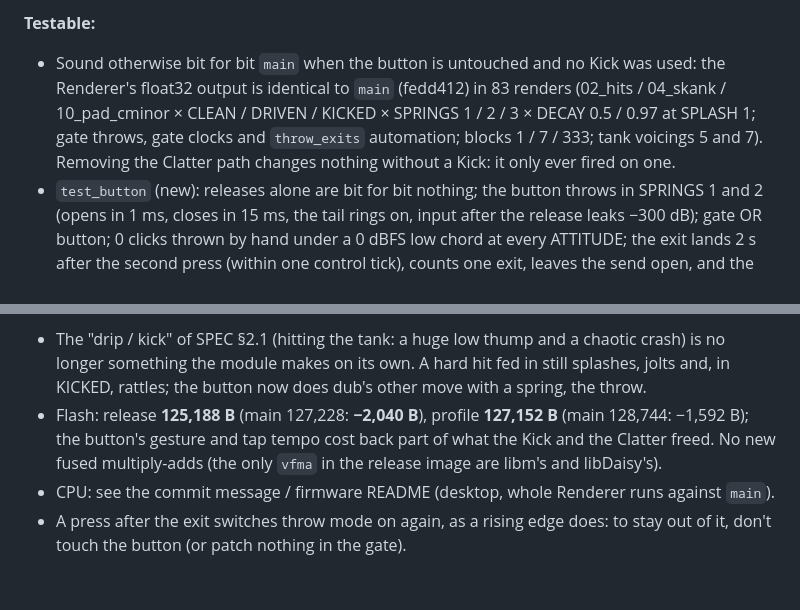
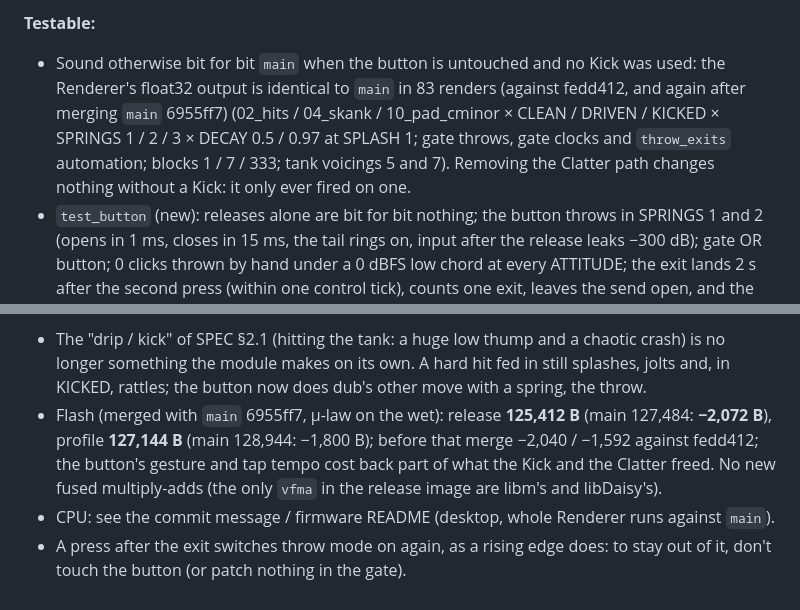
Before and after one commit to jeffebauer/resilio-versio, a Markdown page: docs/adr/0043-kick-removed-button-throws-and-taps.md, 2 parts joined by grey strips. Drawn GitHub-style.

```diff
--- a/docs/adr/0043-kick-removed-button-throws-and-taps.md
+++ b/docs/adr/0043-kick-removed-button-throws-and-taps.md
@@ -31,7 +31,7 @@
 - **Renderer automation:** `"buttons": [[press, release], ...]` (seconds, sample-accurate) replaces `"kicks"`, which is now refused with a pointer here; `"gates"`, `"clocks"`, `"clock_bpm"` and `"throw_exits"` (still `Tank::exitThrowMode()`) are unchanged. The Kick-only presets went: `presets/sweeps/m7_kick.json` (an automation file of Kicks on silence) and `tone_after_kick_t100.json` with its automation `tone_after_auto_kick.json`.
 
 **Testable:**
-- Sound otherwise bit for bit `main` when the button is untouched and no Kick was used: the Renderer's float32 output is identical to `main` (fedd412) in 83 renders (02_hits / 04_skank / 10_pad_cminor × CLEAN / DRIVEN / KICKED × SPRINGS 1 / 2 / 3 × DECAY 0.5 / 0.97 at SPLASH 1; gate throws, gate clocks and `throw_exits` automation; blocks 1 / 7 / 333; tank voicings 5 and 7). Removing the Clatter path changes nothing without a Kick: it only ever fired on one.
+- Sound otherwise bit for bit `main` when the button is untouched and no Kick was used: the Renderer's float32 output is identical to `main` in 83 renders (against fedd412, and again after merging `main` 6955ff7) (02_hits / 04_skank / 10_pad_cminor × CLEAN / DRIVEN / KICKED × SPRINGS 1 / 2 / 3 × DECAY 0.5 / 0.97 at SPLASH 1; gate throws, gate clocks and `throw_exits` automation; blocks 1 / 7 / 333; tank voicings 5 and 7). Removing the Clatter path changes nothing without a Kick: it only ever fired on one.
 - `test_button` (new): releases alone are bit for bit nothing; the button throws in SPRINGS 1 and 2 (opens in 1 ms, closes in 15 ms, the tail rings on, input after the release leaks −300 dB); gate OR button; 0 clicks thrown by hand under a 0 dBFS low chord at every ATTITUDE; the exit lands 2 s after the second press (within one control tick), counts one exit, leaves the send open, and the next press throws again, with 0 clicks; no exit from a 3 s single press, fast tapping or slow tapping ending in a 3 s hold, a 1.9 s second hold, a slow double tap (0.5 s gap), a long first press, three taps + hold, nor in SPRINGS 3; block sizes 48 / 1 / 7 / 333 bit for bit; tap tempo within 1 % (exact taps 0.00 %, ±3 ms taps 0.40 %), TENSION's divisions, held 9.5 s after the taps, a lone tap → free time ~2 s later; with a gate clock, the last to set a tempo wins (and the taps come back when the clock is lost); the host's tempo over taps; roles per SPRINGS; `"buttons"` parsed, `"kicks"` refused.
 - `plugin_host_test`: MIDI notes == `Tank::gate()` + `clock()` on the same samples (−400 dB difference; SPRINGS 1 / 2 / 3, three block schedules); the panel button's path (`ButtonLink`) == `Tank::button()`, a click inside one block included, and the double-tap exit through it.
 
@@ -47,6 +47,6 @@
 
 **Consequences:**
 - The "drip / kick" of SPEC §2.1 (hitting the tank: a huge low thump and a chaotic crash) is no longer something the module makes on its own. A hard hit fed in still splashes, jolts and, in KICKED, rattles; the button now does dub's other move with a spring, the throw.
-- Flash: release **125,188 B** (main 127,228: **−2,040 B**), profile **127,152 B** (main 128,744: −1,592 B); the button's gesture and tap tempo cost back part of what the Kick and the Clatter freed. No new fused multiply-adds (the only `vfma` in the release image are libm's and libDaisy's).
+- Flash (merged with `main` 6955ff7, µ-law on the wet): release **125,412 B** (main 127,484: **−2,072 B**), profile **127,144 B** (main 128,944: −1,800 B); before that merge −2,040 / −1,592 against fedd412; the button's gesture and tap tempo cost back part of what the Kick and the Clatter freed. No new fused multiply-adds (the only `vfma` in the release image are libm's and libDaisy's).
 - CPU: see the commit message / firmware README (desktop, whole Renderer runs against `main`).
 - A press after the exit switches throw mode on again, as a rising edge does: to stay out of it, don't touch the button (or patch nothing in the gate).
```
Also changed, not shown: firmware/README.md (+3 -2 lines).
